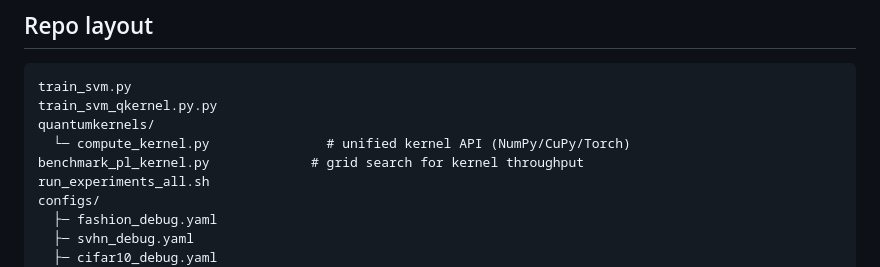
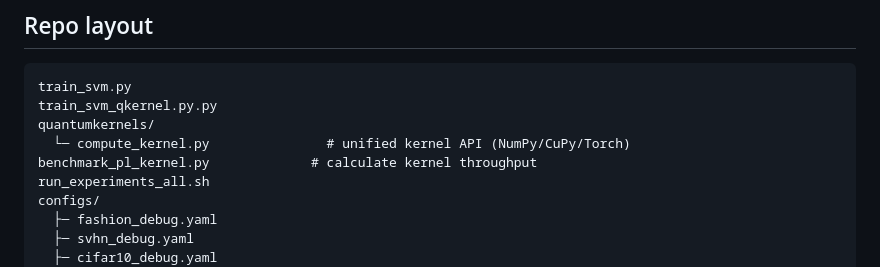
Before and after one commit to DylanUnifi/ProjectWorkParallelProgramming, a Markdown page: README.md, the part around the change. Rendered like a GitHub page.

Commit message:
Update benchmark_pl_kernel.py comment to clarify its purpose

```diff
--- a/README.md
+++ b/README.md
@@ -45,7 +45,7 @@ train_svm.py
 train_svm_qkernel.py.py
 quantumkernels/
   └─ compute_kernel.py               # unified kernel API (NumPy/CuPy/Torch)
-benchmark_pl_kernel.py             # grid search for kernel throughput
+benchmark_pl_kernel.py             # calculate kernel throughput
 run_experiments_all.sh
 configs/
   ├─ fashion_debug.yaml
```
